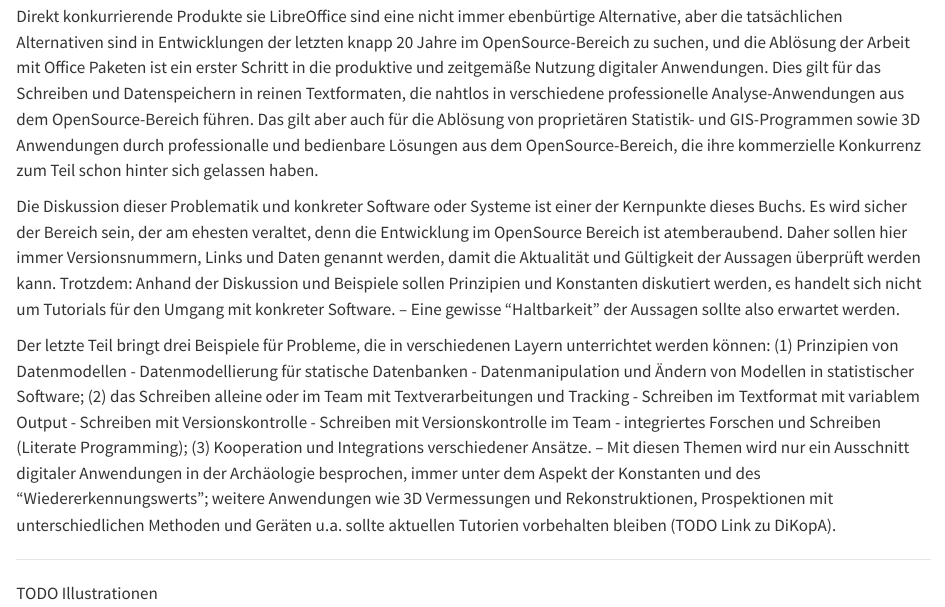
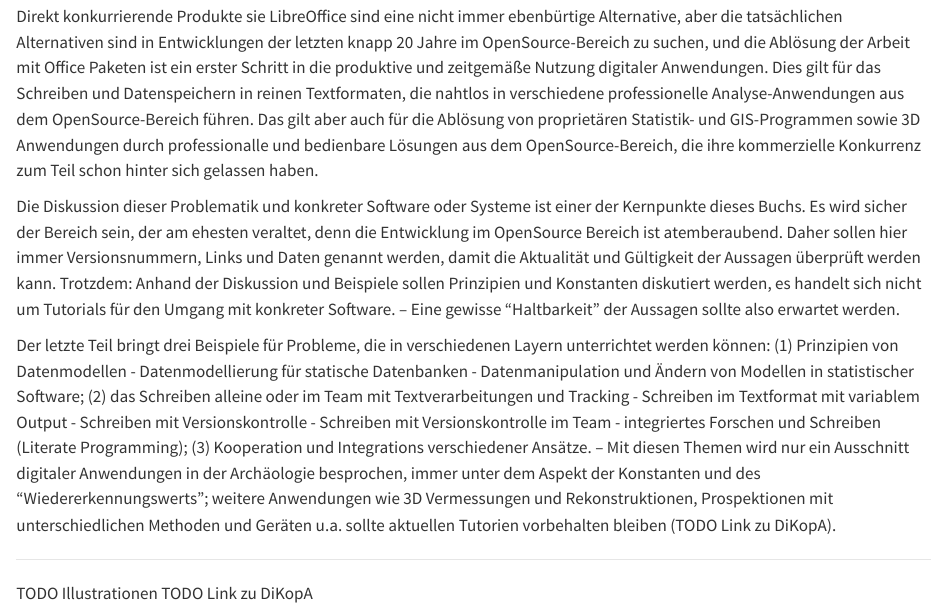
Before and after one commit to mariashinoto/digitialarchaeology.de, a Quarto document (overview.qmd): the page in a window 1100 px wide, from 2490 px down. Rendered offline with R 4.5, knitr and Pandoc in place of Quarto, with nearby package versions.

Commit message:
from now on add TODOs below horizontal bar
Signed-off-by: Maria Shinoto <maria.shinoto@zaw.uni-heidelberg.de>

```diff
--- a/overview.qmd
+++ b/overview.qmd
@@ -53,3 +53,4 @@ Der letzte Teil bringt drei Beispiele für Probleme, die in verschiedenen Layern
 
 ---
 TODO Illustrationen
+TODO Link zu DiKopA
```
